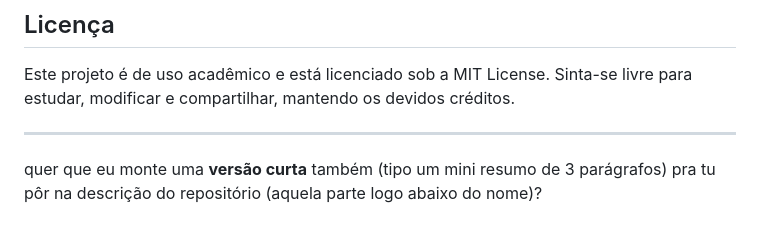
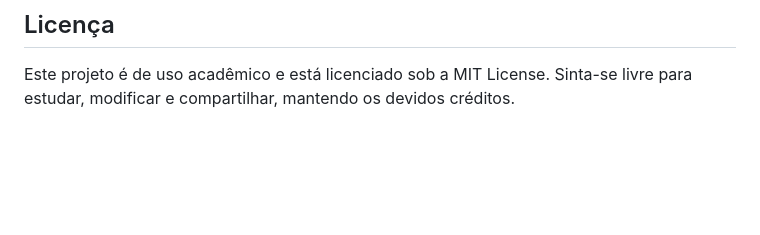
Before and after one commit to 91zbia/Fire-Help, a Markdown page: README.md, the part around the change. GitHub-like rendering; blank space fills up the shorter version.

```diff
--- a/README.md
+++ b/README.md
@@ -84,7 +84,3 @@ Se quiser sugerir algo, contribuir com código, design ou documentação, pode a
 
 Este projeto é de uso acadêmico e está licenciado sob a MIT License.
 Sinta-se livre para estudar, modificar e compartilhar, mantendo os devidos créditos.
-
----
-
-quer que eu monte uma **versão curta** também (tipo um mini resumo de 3 parágrafos) pra tu pôr na descrição do repositório (aquela parte logo abaixo do nome)?
```
